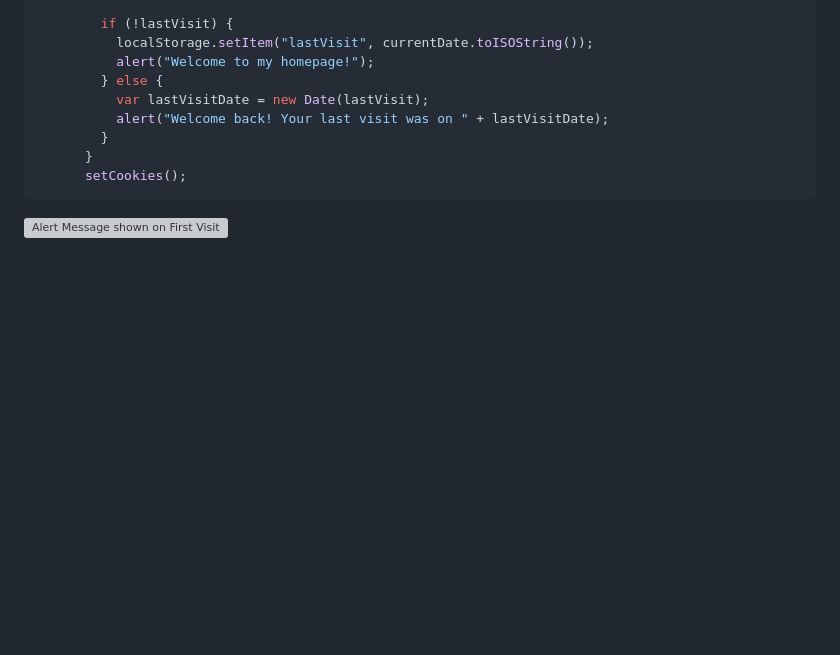
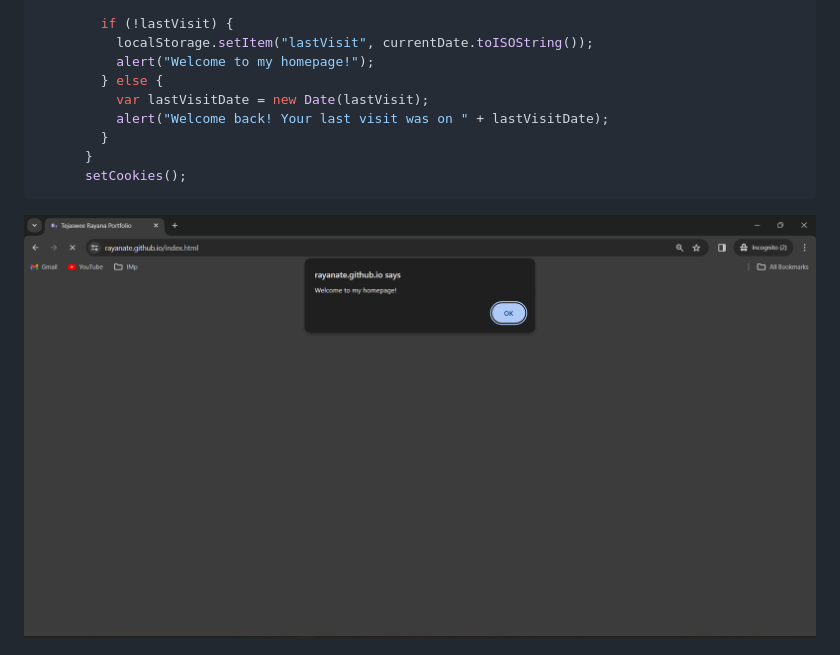
Before and after one commit to rayanate/rayanate.github.io, a Markdown page: README.md, the part around the change. Drawn GitHub-style; blank space fills up the shorter version; grey boxes are pictures that could not be loaded.

````diff
--- a/README.md
+++ b/README.md
@@ -203,6 +203,6 @@ function setCookies() {
       }
       setCookies();
 ```
-   ![Alert Message shown on First Visit](assets/img/screenshots/firstVisit.png)
+   ![Alert Message shown on First Visit](assets/img/screenshots/welcomeAlert.png)
 
    ![Alert Message shown on revisit](assets/img/screenshots/lastVisit.png)
````
